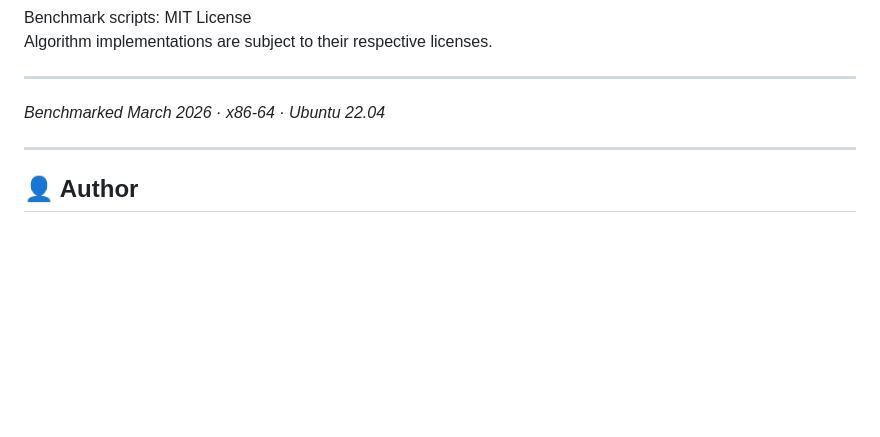
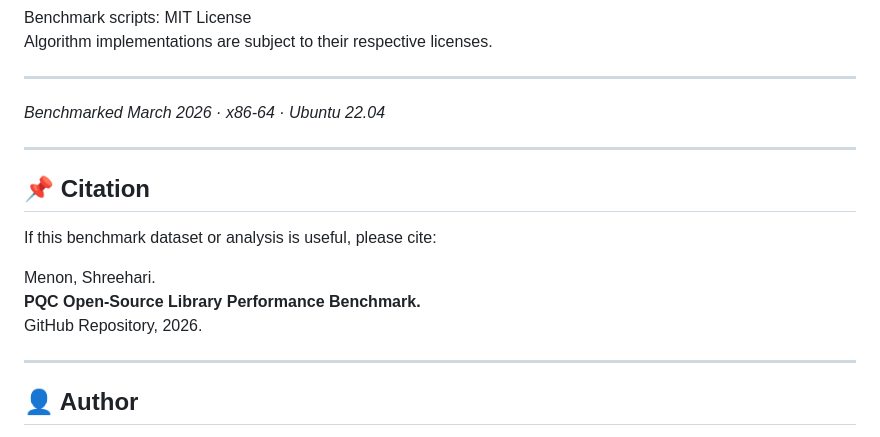
Before and after one commit to ShreehariMenon/pqc-benchmark, a Markdown page: README.md, the part around the change. Rendered like a GitHub page; blank space fills up the shorter version.

```diff
--- a/README.md
+++ b/README.md
@@ -178,6 +178,16 @@ Algorithm implementations are subject to their respective licenses.
 
 ---
 
+## 📌 Citation
+
+If this benchmark dataset or analysis is useful, please cite:
+
+Menon, Shreehari.
+**PQC Open-Source Library Performance Benchmark.**
+GitHub Repository, 2026.
+
+---
+
 ## 👤 Author
 
 **Shreehari Menon**
```
